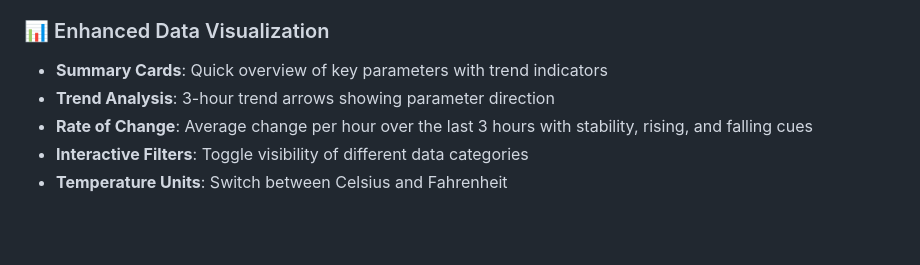
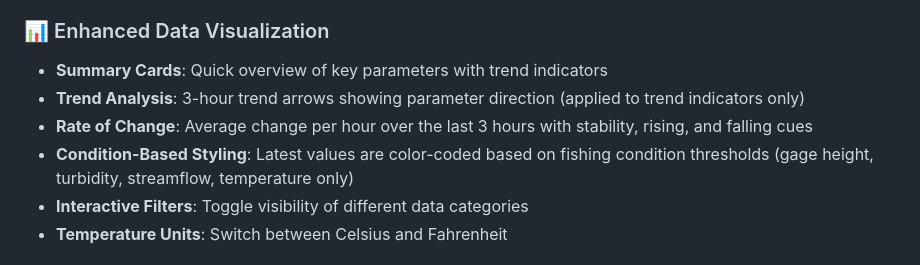
Before and after one commit to mindfulbits/canifish, a Markdown page: README.md, the part around one of its changes. Drawn GitHub-style; blank space fills up the shorter version.

```diff
--- a/README.md
+++ b/README.md
@@ -24,8 +24,9 @@ CanIFish is currently in **Alpha**. The landing header in `index.html` renders a
 
 ### 📊 Enhanced Data Visualization
 - **Summary Cards**: Quick overview of key parameters with trend indicators
-- **Trend Analysis**: 3-hour trend arrows showing parameter direction
+- **Trend Analysis**: 3-hour trend arrows showing parameter direction (applied to trend indicators only)
 - **Rate of Change**: Average change per hour over the last 3 hours with stability, rising, and falling cues
+- **Condition-Based Styling**: Latest values are color-coded based on fishing condition thresholds (gage height, turbidity, streamflow, temperature only)
 - **Interactive Filters**: Toggle visibility of different data categories
 - **Temperature Units**: Switch between Celsius and Fahrenheit
 
```
Also changed, not shown: other parts of README.md (+41 -11 lines).
